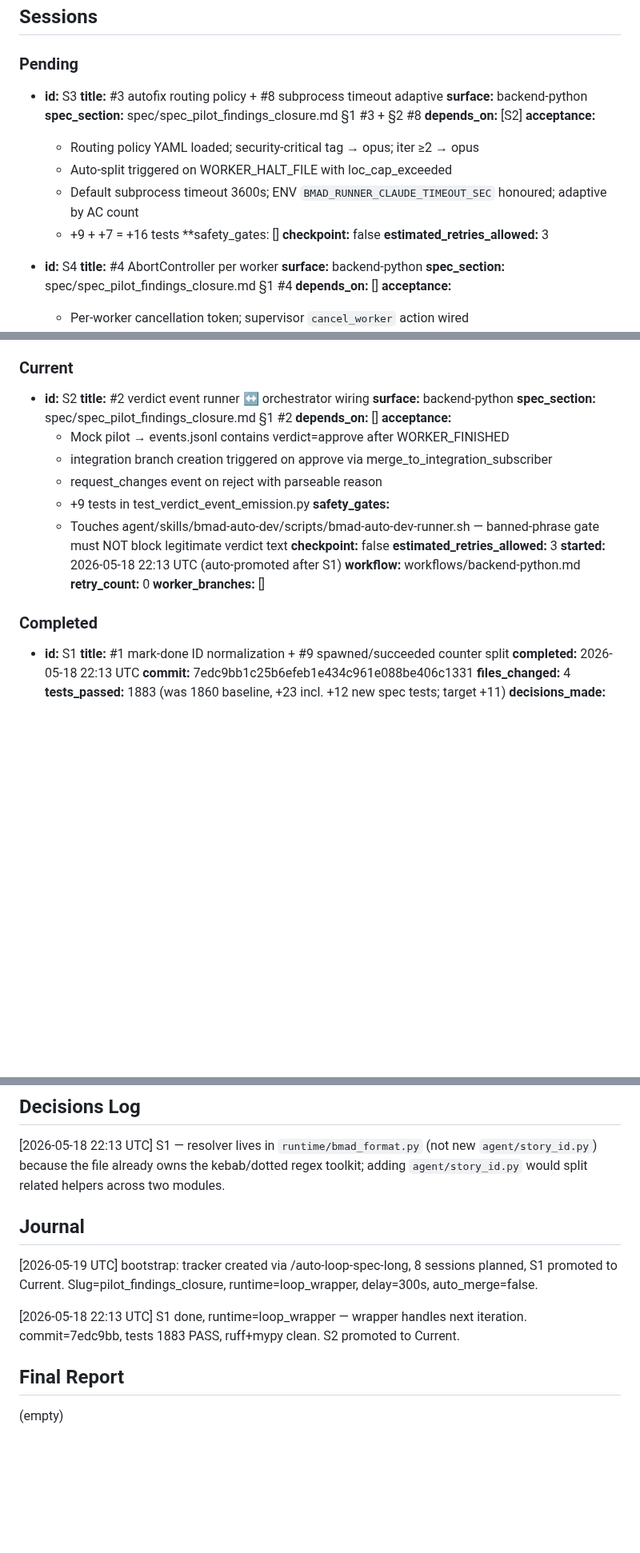
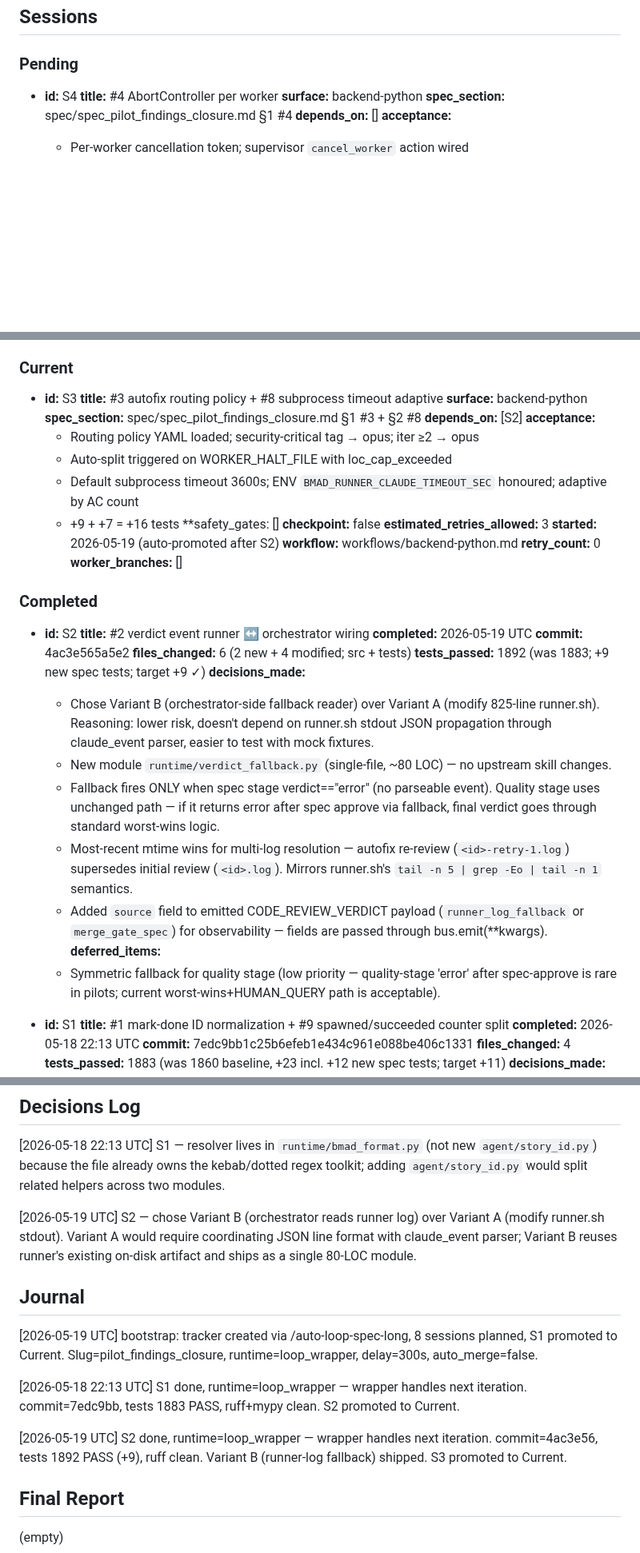
Before and after one commit to dandgam/overlay_script, a Markdown page: .claude/initiative-tracker-pilot_findings_closure.md, 3 parts joined by grey strips. Shown at 80% size. Rendered like a GitHub page; blank space fills up the shorter version.

Commit message:
tracker(pilot_findings_closure): promote S2→Completed, S3→Current
S2 done — runner-log fallback for code-review verdict event (commit 4ac3e56,
+9 tests, suite 1892 PASS). S3 (autofix routing + adaptive subprocess timeout)
promoted to Current per loop_wrapper sequence.

```diff
--- a/.claude/initiative-tracker-pilot_findings_closure.md
+++ b/.claude/initiative-tracker-pilot_findings_closure.md
@@ -38,20 +38,6 @@
 ## Sessions
 
 ### Pending
-
-- **id:** S3
-  **title:** #3 autofix routing policy + #8 subprocess timeout adaptive
-  **surface:** backend-python
-  **spec_section:** spec/spec_pilot_findings_closure.md §1 #3 + §2 #8
-  **depends_on:** [S2]
-  **acceptance:**
-    - Routing policy YAML loaded; security-critical tag → opus; iter ≥2 → opus
-    - Auto-split triggered on WORKER_HALT_FILE with loc_cap_exceeded
-    - Default subprocess timeout 3600s; ENV `BMAD_RUNNER_CLAUDE_TIMEOUT_SEC` honoured; adaptive by AC count
-    - +9 + +7 = +16 tests
-  **safety_gates: []
-  **checkpoint:** false
-  **estimated_retries_allowed:** 3
 
 - **id:** S4
   **title:** #4 AbortController per worker
@@ -125,26 +111,40 @@
 
 ### Current
 
-- **id:** S2
-  **title:** #2 verdict event runner ↔ orchestrator wiring
+- **id:** S3
+  **title:** #3 autofix routing policy + #8 subprocess timeout adaptive
   **surface:** backend-python
-  **spec_section:** spec/spec_pilot_findings_closure.md §1 #2
-  **depends_on:** []
+  **spec_section:** spec/spec_pilot_findings_closure.md §1 #3 + §2 #8
+  **depends_on:** [S2]
   **acceptance:**
-    - Mock pilot → events.jsonl contains verdict=approve after WORKER_FINISHED
-    - integration branch creation triggered on approve via merge_to_integration_subscriber
-    - request_changes event on reject with parseable reason
-    - +9 tests in test_verdict_event_emission.py
-  **safety_gates:**
-    - Touches agent/skills/bmad-auto-dev/scripts/bmad-auto-dev-runner.sh — banned-phrase gate must NOT block legitimate verdict text
+    - Routing policy YAML loaded; security-critical tag → opus; iter ≥2 → opus
+    - Auto-split triggered on WORKER_HALT_FILE with loc_cap_exceeded
+    - Default subprocess timeout 3600s; ENV `BMAD_RUNNER_CLAUDE_TIMEOUT_SEC` honoured; adaptive by AC count
+    - +9 + +7 = +16 tests
+  **safety_gates: []
   **checkpoint:** false
   **estimated_retries_allowed:** 3
-  **started:** 2026-05-18 22:13 UTC (auto-promoted after S1)
+  **started:** 2026-05-19 (auto-promoted after S2)
   **workflow:** workflows/backend-python.md
   **retry_count:** 0
   **worker_branches:** []
 
 ### Completed
+
+- **id:** S2
+  **title:** #2 verdict event runner ↔ orchestrator wiring
+  **completed:** 2026-05-19 UTC
+  **commit:** 4ac3e565a5e2
+  **files_changed:** 6 (2 new + 4 modified; src + tests)
+  **tests_passed:** 1892 (was 1883; +9 new spec tests; target +9 ✓)
+  **decisions_made:**
+    - Chose Variant B (orchestrator-side fallback reader) over Variant A (modify 825-line runner.sh). Reasoning: lower risk, doesn't depend on runner.sh stdout JSON propagation through claude_event parser, easier to test with mock fixtures.
+    - New module `runtime/verdict_fallback.py` (single-file, ~80 LOC) — no upstream skill changes.
+    - Fallback fires ONLY when spec stage verdict=="error" (no parseable event). Quality stage uses unchanged path — if it returns error after spec approve via fallback, final verdict goes through standard worst-wins logic.
+    - Most-recent mtime wins for multi-log resolution — autofix re-review (`<id>-retry-1.log`) supersedes initial review (`<id>.log`). Mirrors runner.sh's `tail -n 5 | grep -Eo | tail -n 1` semantics.
+    - Added `source` field to emitted CODE_REVIEW_VERDICT payload (`runner_log_fallback` or `merge_gate_spec`) for observability — fields are passed through bus.emit(**kwargs).
+  **deferred_items:**
+    - Symmetric fallback for quality stage (low priority — quality-stage 'error' after spec-approve is rare in pilots; current worst-wins+HUMAN_QUERY path is acceptable).
 
 - **id:** S1
   **title:** #1 mark-done ID normalization + #9 spawned/succeeded counter split
@@ -170,11 +170,15 @@
 
 [2026-05-18 22:13 UTC] S1 — resolver lives in `runtime/bmad_format.py` (not new `agent/story_id.py`) because the file already owns the kebab/dotted regex toolkit; adding `agent/story_id.py` would split related helpers across two modules.
 
+[2026-05-19 UTC] S2 — chose Variant B (orchestrator reads runner log) over Variant A (modify runner.sh stdout). Variant A would require coordinating JSON line format with claude_event parser; Variant B reuses runner's existing on-disk artifact and ships as a single 80-LOC module.
+
 ## Journal
 
 [2026-05-19 UTC] bootstrap: tracker created via /auto-loop-spec-long, 8 sessions planned, S1 promoted to Current. Slug=pilot_findings_closure, runtime=loop_wrapper, delay=300s, auto_merge=false.
 
 [2026-05-18 22:13 UTC] S1 done, runtime=loop_wrapper — wrapper handles next iteration. commit=7edc9bb, tests 1883 PASS, ruff+mypy clean. S2 promoted to Current.
 
+[2026-05-19 UTC] S2 done, runtime=loop_wrapper — wrapper handles next iteration. commit=4ac3e56, tests 1892 PASS (+9), ruff clean. Variant B (runner-log fallback) shipped. S3 promoted to Current.
+
 ## Final Report
 (empty)
```
